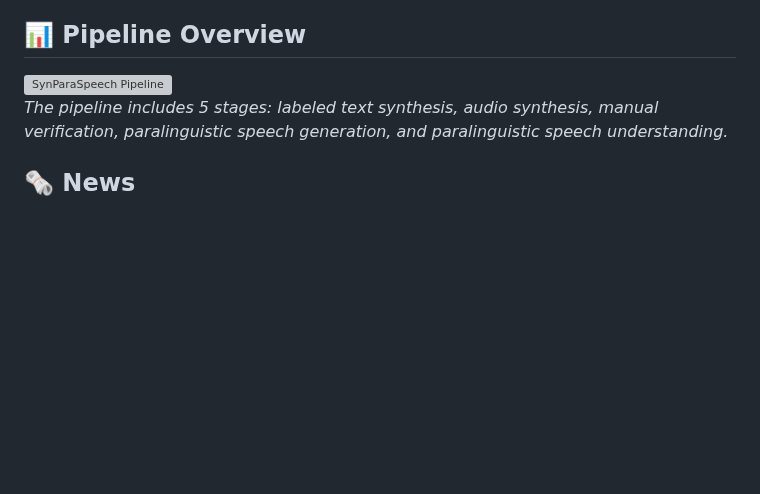
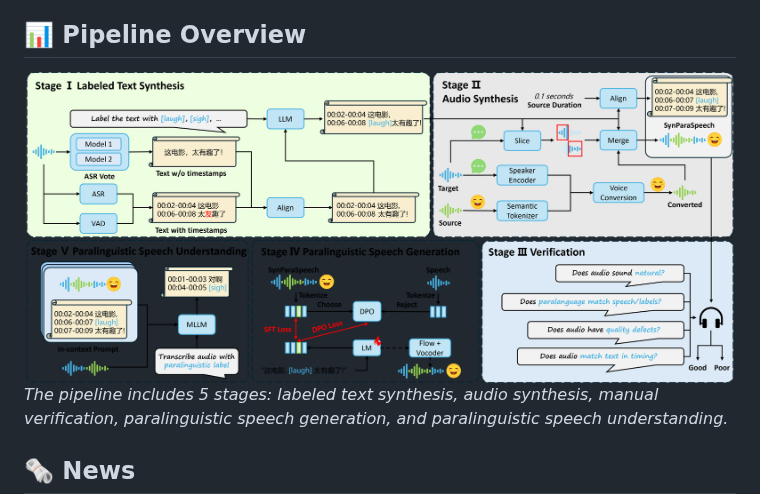
Before and after one commit to ShawnPi233/SynParaSpeech, a Markdown page: README.md, the part around the change. Drawn GitHub-style; blank space fills up the shorter version; grey boxes are pictures that could not be loaded.

Commit message:
Change pipeline image link in README
Updated image link for SynParaSpeech Pipeline in README.

```diff
--- a/README.md
+++ b/README.md
@@ -22,7 +22,7 @@ Unlike traditional datasets limited by privacy, incomplete annotations, or poor
 
 ## 📊 Pipeline Overview
 
-![SynParaSpeech Pipeline](https://github.com/ShawnPi233/SynParaSpeech/blob/main/fig1.png)
+![SynParaSpeech Pipeline](statics/figs/synparaspeech.png)
 *The pipeline includes 5 stages: labeled text synthesis, audio synthesis, manual verification, paralinguistic speech generation, and paralinguistic speech understanding.*
 
 
```
